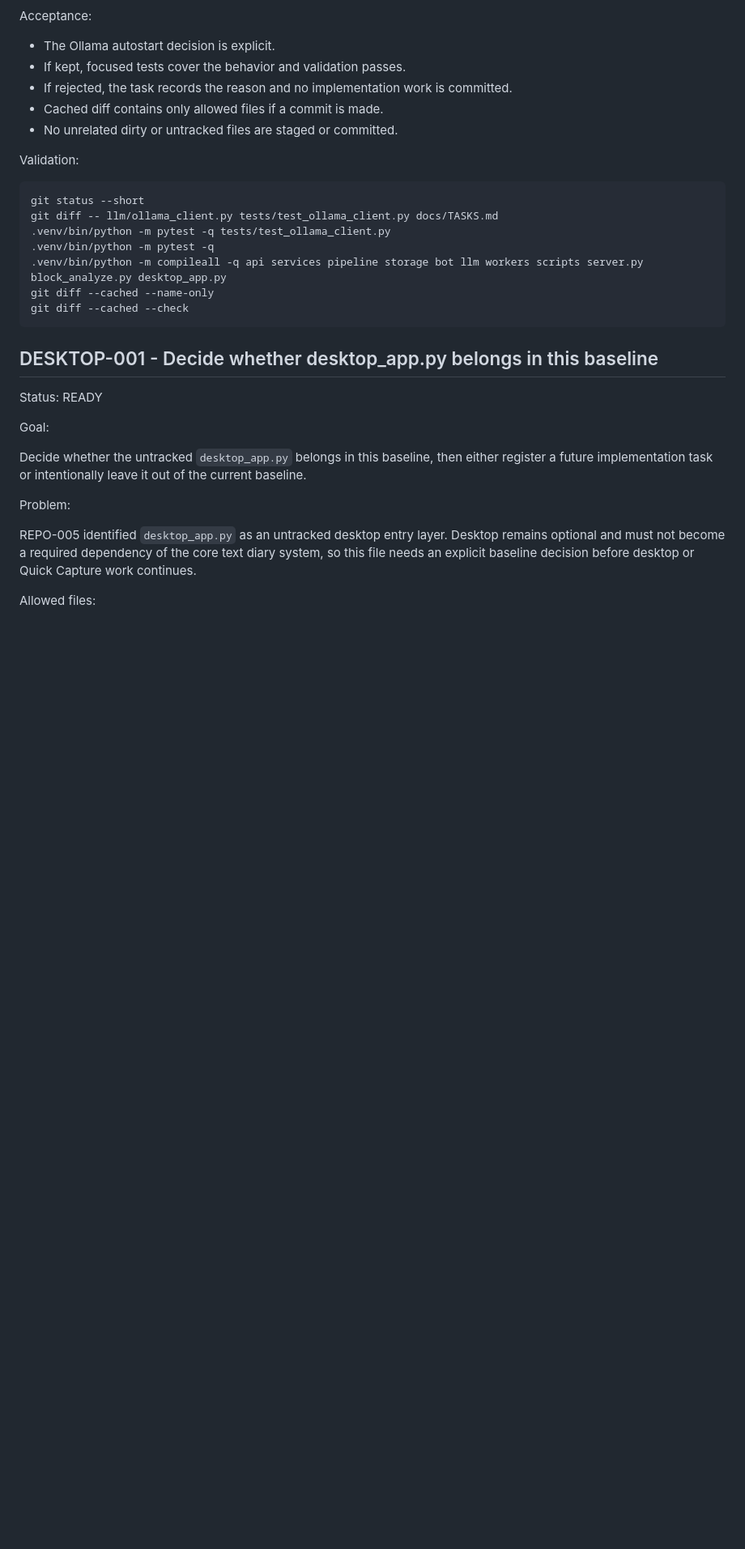
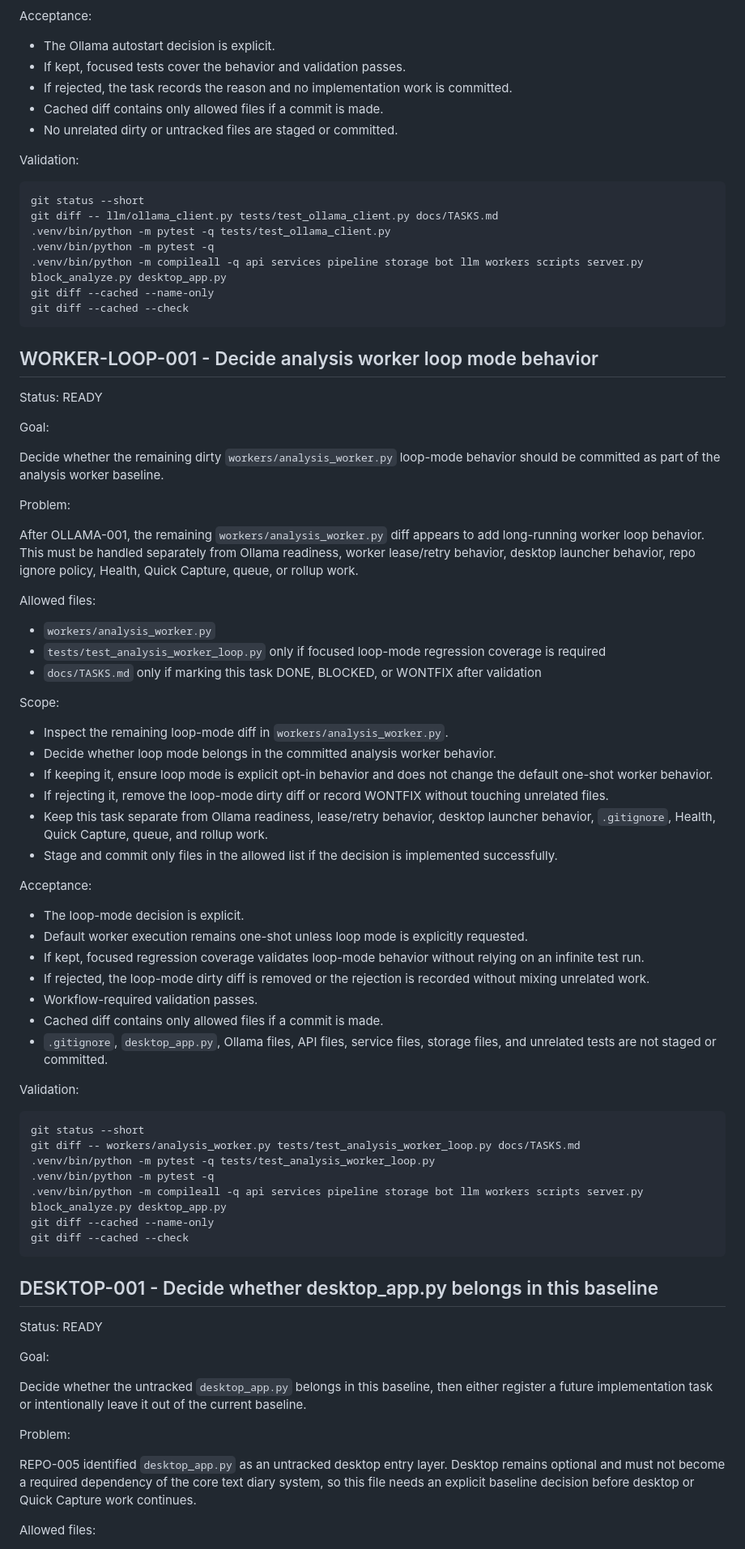
Before and after one commit to meengcoon/Diaries-system, a Markdown page: docs/TASKS.md, the part around the change. Shown at 81% size. GitHub-like rendering; blank space fills up the shorter version.

Commit message:
docs: register worker loop-mode task
Record the remaining analysis worker loop-mode diff as its own task so future work can decide and validate it without mixing it into Ollama, desktop, repo ignore policy, or other implementation lanes.

Constraint: This pass is docs-only bookkeeping for WORKER-LOOP-001

Rejected: Executing WORKER-LOOP-001 now | prompt explicitly requested registration commit only

Confidence: high

Scope-risk: narrow

Tested: git diff --check; git diff --cached --name-only; git diff --cached --check

Not-tested: Worker loop-mode behavior; intentionally not executed in this docs-only pass

Co-authored-by: OmX <omx@oh-my-codex.dev>

````diff
--- a/docs/TASKS.md
+++ b/docs/TASKS.md
@@ -1091,6 +1091,55 @@ git diff --cached --name-only
 git diff --cached --check
 ```
 
+## WORKER-LOOP-001 - Decide analysis worker loop mode behavior
+
+Status: READY
+
+Goal:
+
+Decide whether the remaining dirty `workers/analysis_worker.py` loop-mode behavior should be committed as part of the analysis worker baseline.
+
+Problem:
+
+After OLLAMA-001, the remaining `workers/analysis_worker.py` diff appears to add long-running worker loop behavior. This must be handled separately from Ollama readiness, worker lease/retry behavior, desktop launcher behavior, repo ignore policy, Health, Quick Capture, queue, or rollup work.
+
+Allowed files:
+
+- `workers/analysis_worker.py`
+- `tests/test_analysis_worker_loop.py` only if focused loop-mode regression coverage is required
+- `docs/TASKS.md` only if marking this task DONE, BLOCKED, or WONTFIX after validation
+
+Scope:
+
+- Inspect the remaining loop-mode diff in `workers/analysis_worker.py`.
+- Decide whether loop mode belongs in the committed analysis worker behavior.
+- If keeping it, ensure loop mode is explicit opt-in behavior and does not change the default one-shot worker behavior.
+- If rejecting it, remove the loop-mode dirty diff or record WONTFIX without touching unrelated files.
+- Keep this task separate from Ollama readiness, lease/retry behavior, desktop launcher behavior, `.gitignore`, Health, Quick Capture, queue, and rollup work.
+- Stage and commit only files in the allowed list if the decision is implemented successfully.
+
+Acceptance:
+
+- The loop-mode decision is explicit.
+- Default worker execution remains one-shot unless loop mode is explicitly requested.
+- If kept, focused regression coverage validates loop-mode behavior without relying on an infinite test run.
+- If rejected, the loop-mode dirty diff is removed or the rejection is recorded without mixing unrelated work.
+- Workflow-required validation passes.
+- Cached diff contains only allowed files if a commit is made.
+- `.gitignore`, `desktop_app.py`, Ollama files, API files, service files, storage files, and unrelated tests are not staged or committed.
+
+Validation:
+
+```bash
+git status --short
+git diff -- workers/analysis_worker.py tests/test_analysis_worker_loop.py docs/TASKS.md
+.venv/bin/python -m pytest -q tests/test_analysis_worker_loop.py
+.venv/bin/python -m pytest -q
+.venv/bin/python -m compileall -q api services pipeline storage bot llm workers scripts server.py block_analyze.py desktop_app.py
+git diff --cached --name-only
+git diff --cached --check
+```
+
 ## DESKTOP-001 - Decide whether desktop_app.py belongs in this baseline
 
 Status: READY
````
